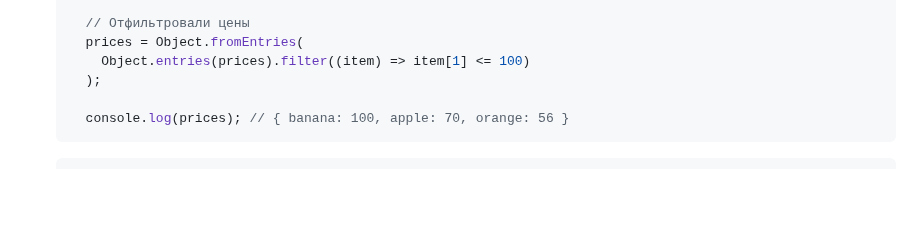
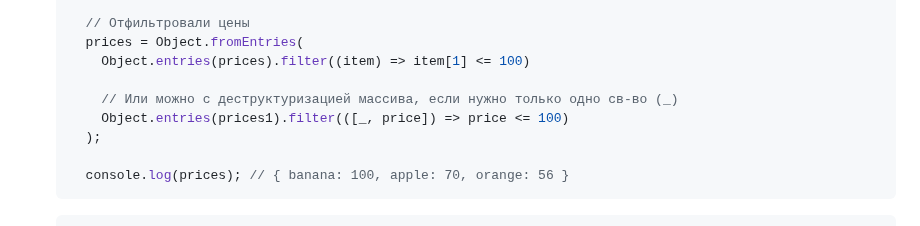
Before and after one commit to acidshotgun/learn-js-vanilla, a Markdown page: LearnJS_5/5.9 Object.keys, values, entries/REAMDE.md, the part around the change. Drawn GitHub-style; blank space fills up the shorter version.

```diff
--- a/LearnJS_5/5.9 Object.keys, values, entries/REAMDE.md
+++ b/LearnJS_5/5.9 Object.keys, values, entries/REAMDE.md
@@ -74,6 +74,9 @@
     // Отфильтровали цены
     prices = Object.fromEntries(
       Object.entries(prices).filter((item) => item[1] <= 100)
+
+      // Или можно с деструктуризацией массива, если нужно только одно св-во (_)
+      Object.entries(prices1).filter(([_, price]) => price <= 100)
     );
 
     console.log(prices); // { banana: 100, apple: 70, orange: 56 }
```
